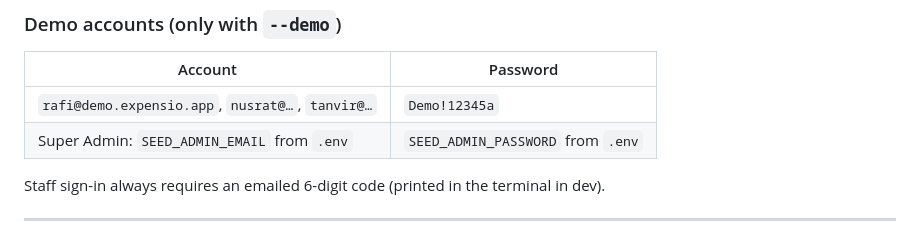
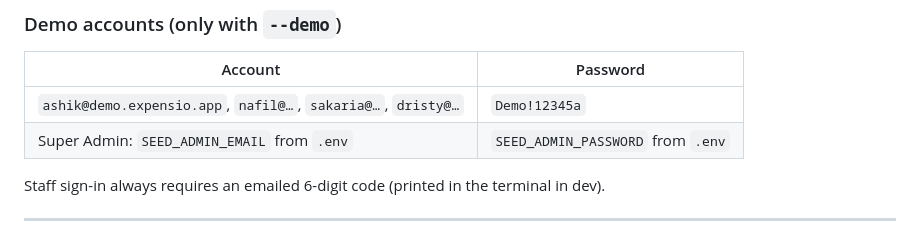
Before and after one commit to asikafridi/expensio-by-stratifyx, a Markdown page: README.md, the part around the change. GitHub-like rendering.

```diff
--- a/README.md
+++ b/README.md
@@ -63,7 +63,7 @@ To send real email set `SMTP_HOST`, `SMTP_PORT`, `SMTP_USER`, `SMTP_PASS`, `MAIL
 ### Demo accounts (only with `--demo`)
 | Account | Password |
 |---|---|
-| `rafi@demo.expensio.app`, `nusrat@…`, `tanvir@…` | `Demo!12345a` |
+| `ashik@demo.expensio.app`, `nafil@…`, `sakaria@…`, `dristy@…` | `Demo!12345a` |
 | Super Admin: `SEED_ADMIN_EMAIL` from `.env` | `SEED_ADMIN_PASSWORD` from `.env` |
 
 Staff sign-in always requires an emailed 6-digit code (printed in the terminal in dev).
```
